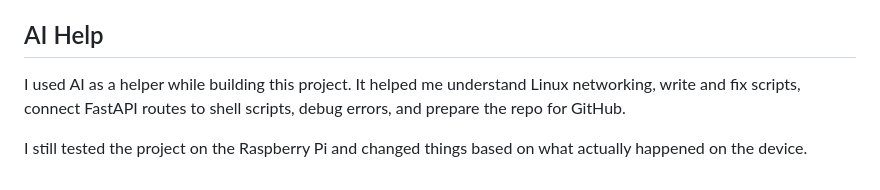
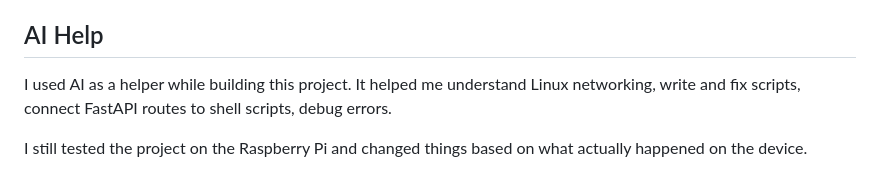
Before and after one commit to thorestic/thorestic-privacy-gateway, a Markdown page: README.md, the part around the change. GitHub-like rendering.

```diff
--- a/README.md
+++ b/README.md
@@ -88,6 +88,6 @@ The files in `configs/` are examples only.
 
 ## AI Help
 
-I used AI as a helper while building this project. It helped me understand Linux networking, write and fix scripts, connect FastAPI routes to shell scripts, debug errors, and prepare the repo for GitHub.
+I used AI as a helper while building this project. It helped me understand Linux networking, write and fix scripts, connect FastAPI routes to shell scripts, debug errors.
 
 I still tested the project on the Raspberry Pi and changed things based on what actually happened on the device.
```
